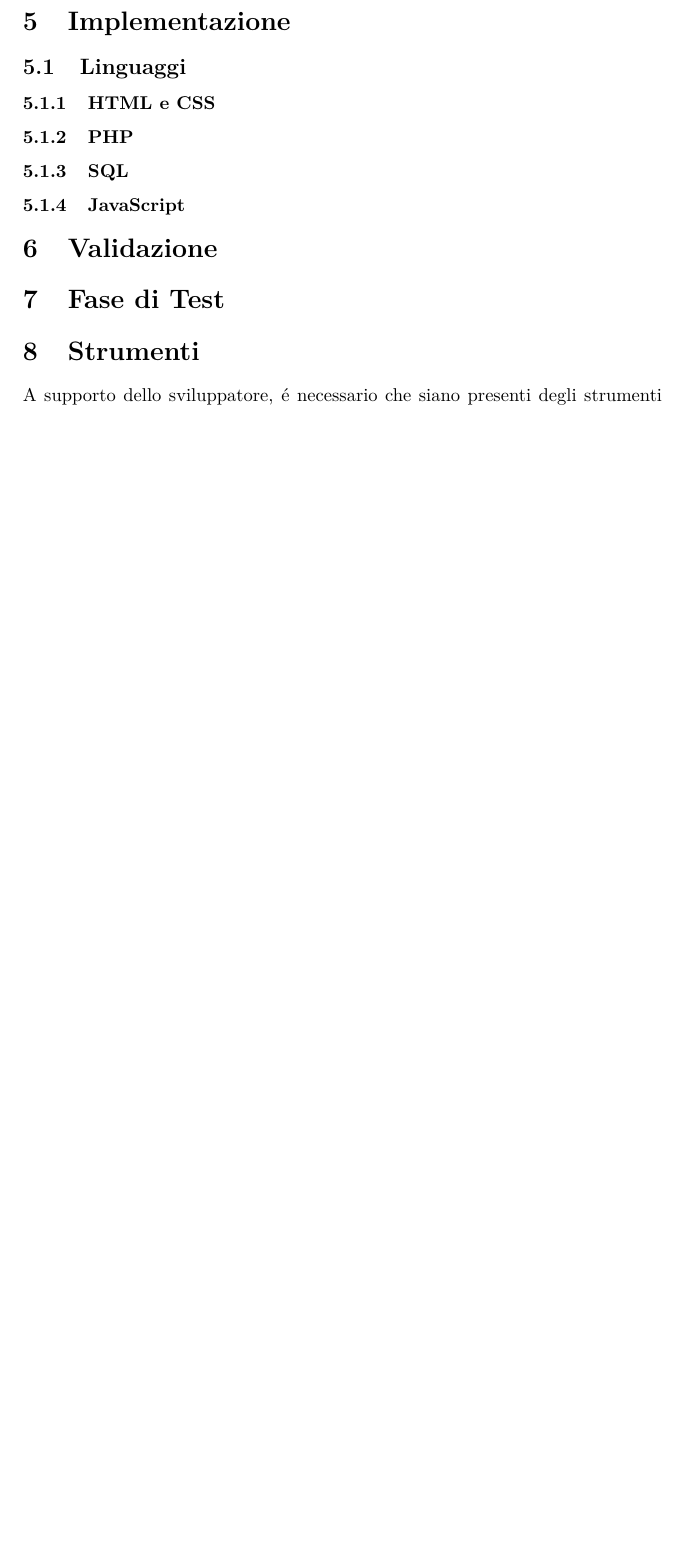
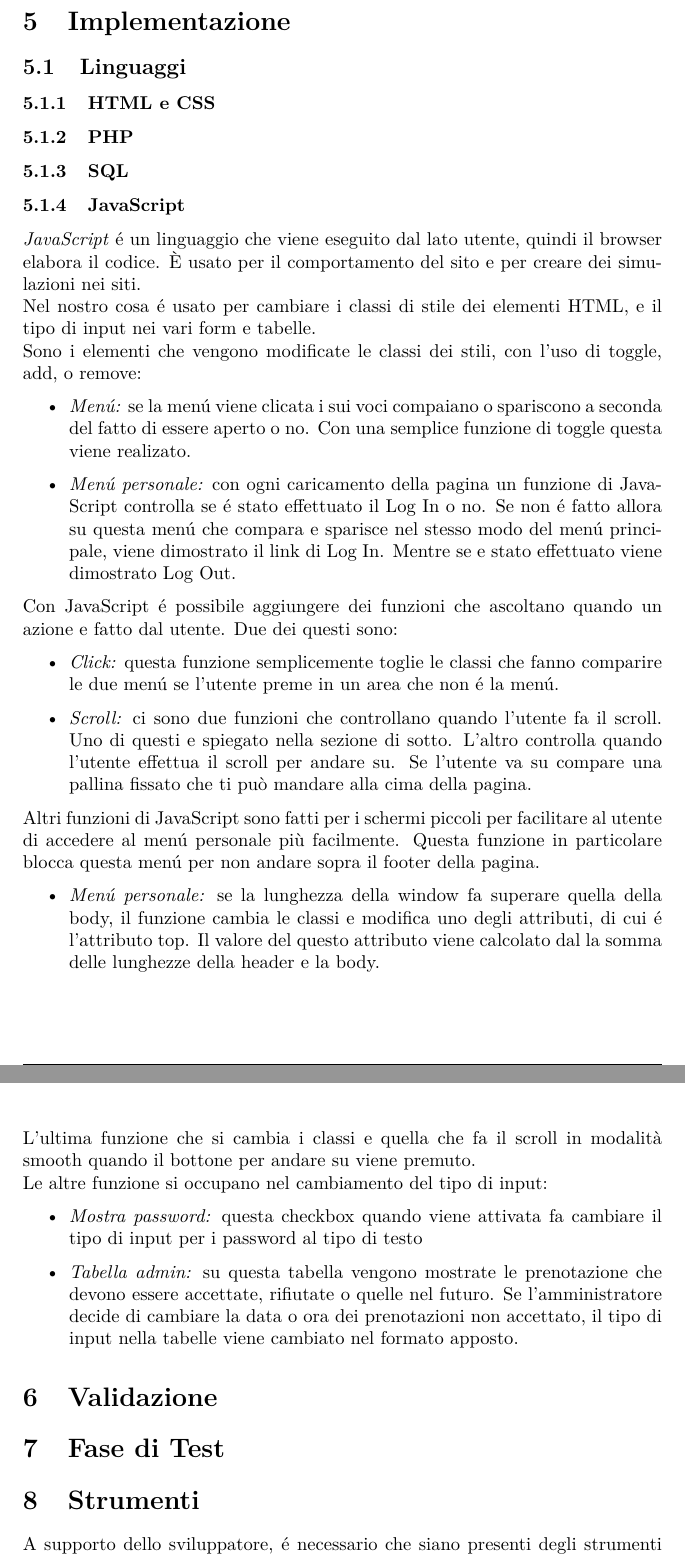
Before and after one commit to Tre-uomini-e-una-TecWeb/Nirvana-Website, a LaTeX document (Relazione/relazione.tex): part of page 14 of 15 before the commit and two parts of pages 14 and 15 of 16 after it, the two joined at a grey line, cut so that both start at the same text, the shorter picture padded with empty space. Compiled offline with pdfLaTeX.

Commit message:
Update relazione, e cambiato piccole cose su JS

```diff
--- a/Relazione/relazione.tex
+++ b/Relazione/relazione.tex
@@ -408,6 +408,31 @@ Di seguito due  esempi di stampa della stessa pagina:
 \subsubsection{PHP} % Matteo e Nicola
 \subsubsection{SQL}	% Nicola
 \subsubsection{JavaScript} %Lisien
+\textit{JavaScript} é un linguaggio che viene eseguito dal lato utente, quindi il browser elabora il codice. È usato per il comportamento del sito e per creare dei simulazioni nei siti.\\
+Nel nostro cosa é usato per cambiare i classi di stile dei elementi HTML, e il tipo di input nei vari form e tabelle.\\
+Sono i elementi che vengono modificate le classi dei stili, con l'uso di toggle, add, o remove:
+\begin{itemize}
+        \item \textit{Menú:} se la menú viene clicata i sui voci compaiano o spariscono a seconda del fatto di essere aperto o no. Con una semplice funzione di toggle questa viene realizato.
+        \item \textit{Menú personale:} con ogni caricamento della pagina un funzione di JavaScript controlla se é stato effettuato il Log In o no. Se non é fatto allora su questa menú che compara e sparisce nel stesso modo del menú principale, viene dimostrato il link di Log In. Mentre se e stato effettuato viene dimostrato Log Out.
+\end{itemize}
+Con JavaScript é possibile aggiungere dei funzioni che ascoltano quando un azione e fatto dal utente. Due dei questi sono:
+\begin{itemize}
+        \item \textit{Click:} questa funzione semplicemente toglie le classi che fanno comparire le due menú se l'utente preme in un area che non é la menú.
+        \item \textit{Scroll:} ci sono due funzioni che controllano quando l'utente fa il scroll. Uno di questi e spiegato nella sezione di sotto. L'altro controlla quando l'utente effettua il scroll per andare su. Se l'utente va su compare una pallina fissato che ti può mandare alla cima della pagina.
+\end{itemize}
+Altri funzioni di JavaScript sono fatti per i schermi piccoli per facilitare al utente di accedere al menú personale più facilmente. Questa funzione in particolare blocca questa menú per non andare sopra il footer della pagina.
+\begin{itemize}
+        \item \textit{Menú personale:} se la lunghezza della window fa superare quella della body, il funzione cambia le classi e modifica uno degli attributi, di cui é l'attributo top. Il valore del questo attributo viene calcolato dal la somma delle lunghezze della header e la body.
+\end{itemize}
+L'ultima funzione che si cambia i classi e quella che fa il scroll in modalità smooth quando il bottone per andare su viene premuto.\\
+Le altre funzione si occupano nel cambiamento del tipo di input:
+\begin{itemize}
+        \item \textit{Mostra password:} questa checkbox quando viene attivata fa cambiare il tipo di input per i password al tipo di testo
+        \item \textit{Tabella admin:} su questa tabella vengono mostrate le prenotazione che devono essere accettate, rifiutate o quelle nel futuro. Se l'amministratore decide di cambiare la data o ora dei prenotazioni non accettato, il tipo di input nella tabelle viene cambiato nel formato apposto.
+\end{itemize}
+
+
+
 
 %nuova sezione
 \section{Validazione}
```
Also changed, not shown: Relazione/relazione.pdf, Relazione/relazione.tex (8 more changed lines), 1 other file.
